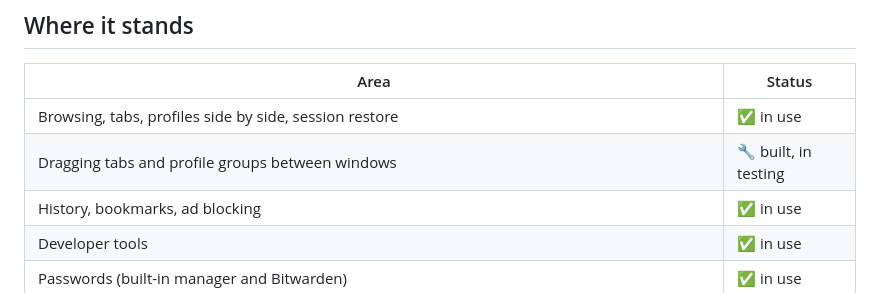
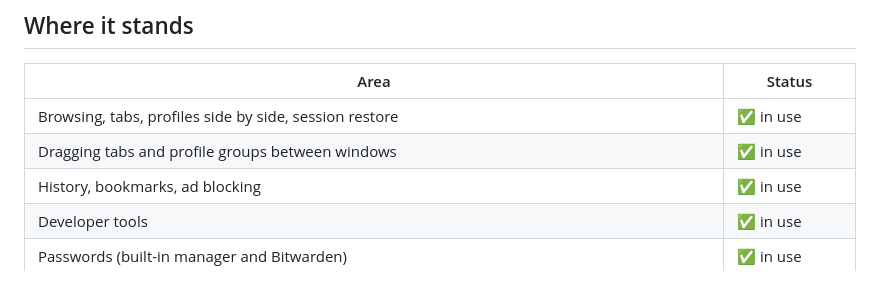
Before and after one commit to DreaddCZ/brouk, a Markdown page: docs/pitch/why-brouk.md, the part around the change. Drawn GitHub-style.

```diff
--- a/docs/pitch/why-brouk.md
+++ b/docs/pitch/why-brouk.md
@@ -159,7 +159,7 @@ Dev tools are switched **per tab** with an always-visible toggle — rules never
 | Area | Status |
 |---|---|
 | Browsing, tabs, profiles side by side, session restore | ✅ in use |
-| Dragging tabs and profile groups between windows | 🔧 built, in testing |
+| Dragging tabs and profile groups between windows | ✅ in use |
 | History, bookmarks, ad blocking | ✅ in use |
 | Developer tools | ✅ in use |
 | Passwords (built-in manager and Bitwarden) | ✅ in use |
```
Also changed, not shown: specs/026-tab-dragging.md (+14 -13 lines), specs/README.md (+2 -2 lines).
